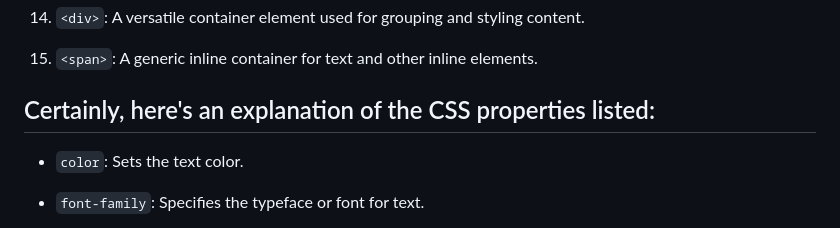
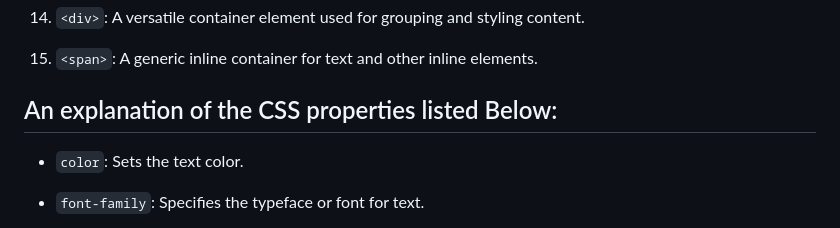
Before and after one commit to divyanshrajpoot9/TypographyInDesignSystems, a Markdown page: README.md, the part around the change printed below. Drawn GitHub-style.

```diff
--- a/README.md
+++ b/README.md
@@ -33,7 +33,7 @@
 
 15. `<span>`: A generic inline container for text and other inline elements.
 
-## Certainly, here's an explanation of the CSS properties listed:
+## An explanation of the CSS properties listed Below:
 
 - `color`: Sets the text color.
 
```
Also changed, not shown: other parts of README.md (+2 -2 lines).
